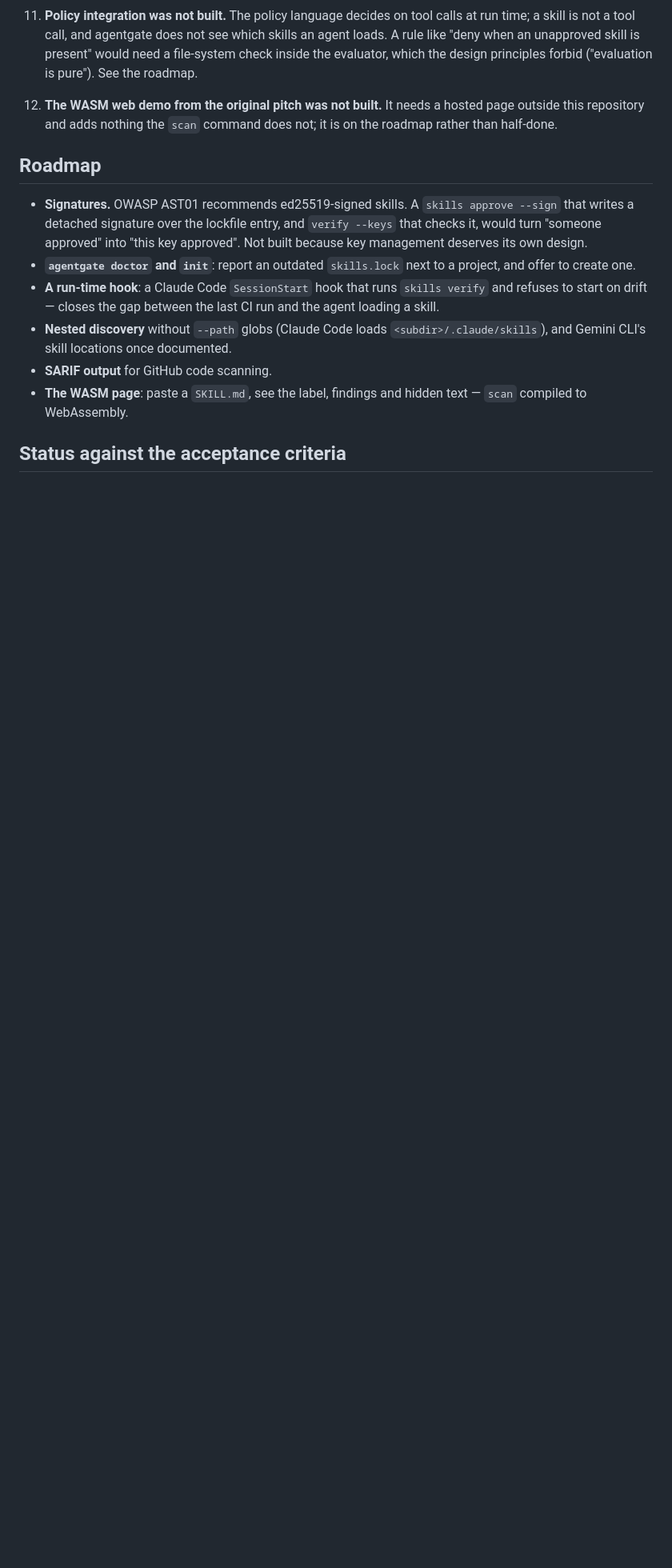
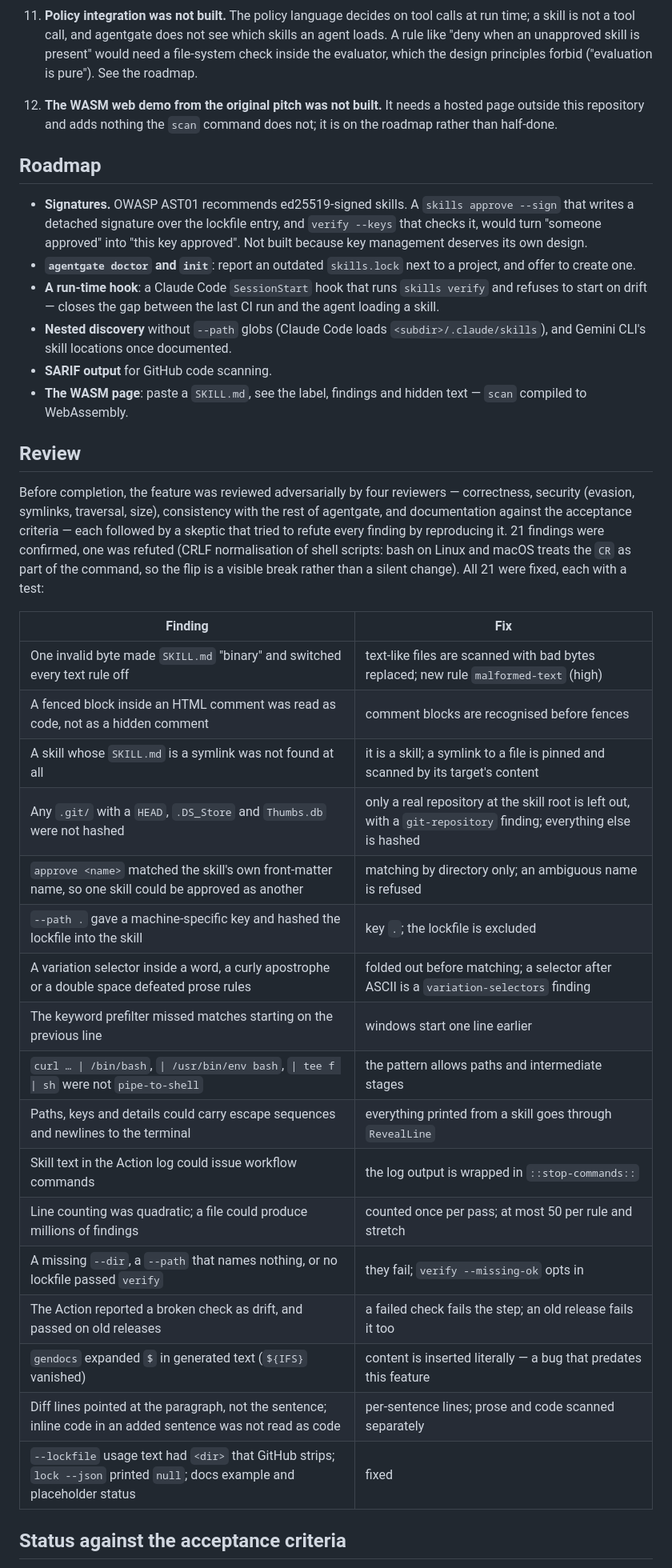
Before and after one commit to bnymnDev/agentgate, a Markdown page: docs/design/skills-lock.md, the part around one of its changes. Shown at 80% size. GitHub-like rendering; blank space fills up the shorter version.

Commit message:
docs: review results and acceptance status for the skills lockfile

```diff
--- a/docs/design/skills-lock.md
+++ b/docs/design/skills-lock.md
@@ -169,5 +169,36 @@ e2e/skills_test.go      the real binary against prepared skill directories
 - **The WASM page**: paste a `SKILL.md`, see the label, findings and hidden
   text — `scan` compiled to WebAssembly.
 
+## Review
+
+Before completion, the feature was reviewed adversarially by four reviewers —
+correctness, security (evasion, symlinks, traversal, size), consistency with
+the rest of agentgate, and documentation against the acceptance criteria —
+each followed by a skeptic that tried to refute every finding by reproducing
+it. 21 findings were confirmed, one was refuted (CRLF normalisation of shell
+scripts: bash on Linux and macOS treats the `CR` as part of the command, so
+the flip is a visible break rather than a silent change). All 21 were fixed,
+each with a test:
+
+| Finding | Fix |
+|---|---|
+| One invalid byte made `SKILL.md` "binary" and switched every text rule off | text-like files are scanned with bad bytes replaced; new rule `malformed-text` (high) |
+| A fenced block inside an HTML comment was read as code, not as a hidden comment | comment blocks are recognised before fences |
+| A skill whose `SKILL.md` is a symlink was not found at all | it is a skill; a symlink to a file is pinned and scanned by its target's content |
+| Any `.git/` with a `HEAD`, `.DS_Store` and `Thumbs.db` were not hashed | only a real repository at the skill root is left out, with a `git-repository` finding; everything else is hashed |
+| `approve <name>` matched the skill's own front-matter name, so one skill could be approved as another | matching by directory only; an ambiguous name is refused |
+| `--path .` gave a machine-specific key and hashed the lockfile into the skill | key `.`; the lockfile is excluded |
+| A variation selector inside a word, a curly apostrophe or a double space defeated prose rules | folded out before matching; a selector after ASCII is a `variation-selectors` finding |
+| The keyword prefilter missed matches starting on the previous line | windows start one line earlier |
+| `curl … \| /bin/bash`, `\| /usr/bin/env bash`, `\| tee f \| sh` were not `pipe-to-shell` | the pattern allows paths and intermediate stages |
+| Paths, keys and details could carry escape sequences and newlines to the terminal | everything printed from a skill goes through `RevealLine` |
+| Skill text in the Action log could issue workflow commands | the log output is wrapped in `::stop-commands::` |
+| Line counting was quadratic; a file could produce millions of findings | counted once per pass; at most 50 per rule and stretch |
+| A missing `--dir`, a `--path` that names nothing, or no lockfile passed `verify` | they fail; `verify --missing-ok` opts in |
+| The Action reported a broken check as drift, and passed on old releases | a failed check fails the step; an old release fails it too |
+| `gendocs` expanded `$` in generated text (`${IFS}` vanished) | content is inserted literally — a bug that predates this feature |
+| Diff lines pointed at the paragraph, not the sentence; inline code in an added sentence was not read as code | per-sentence lines; prose and code scanned separately |
+| `--lockfile` usage text had `<dir>` that GitHub strips; `lock --json` printed `null`; docs example and placeholder status | fixed |
+
 ## Status against the acceptance criteria
 
```
Also changed, not shown: other parts of docs/design/skills-lock.md (+18 -2 lines), CHANGELOG.md (+1 -1 lines).
